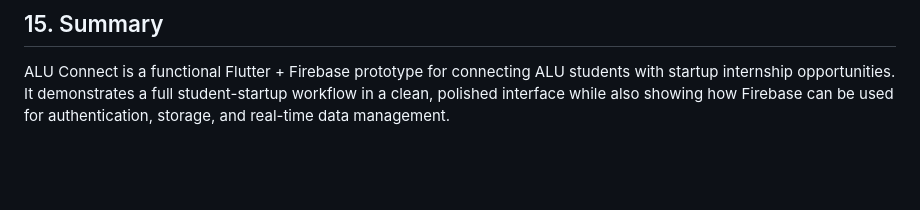
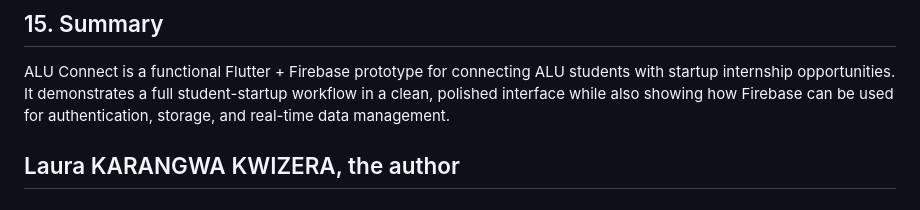
Before and after one commit to Laurakarangwa/Aluconnect-Formative2, a Markdown page: README.md, the part around the change. Drawn GitHub-style; blank space fills up the shorter version.

```diff
--- a/README.md
+++ b/README.md
@@ -240,3 +240,5 @@ firebase deploy --only firestore:rules,storage
 ## 15. Summary
 
 ALU Connect is a functional Flutter + Firebase prototype for connecting ALU students with startup internship opportunities. It demonstrates a full student-startup workflow in a clean, polished interface while also showing how Firebase can be used for authentication, storage, and real-time data management.
+
+## Laura KARANGWA KWIZERA, the author
```
